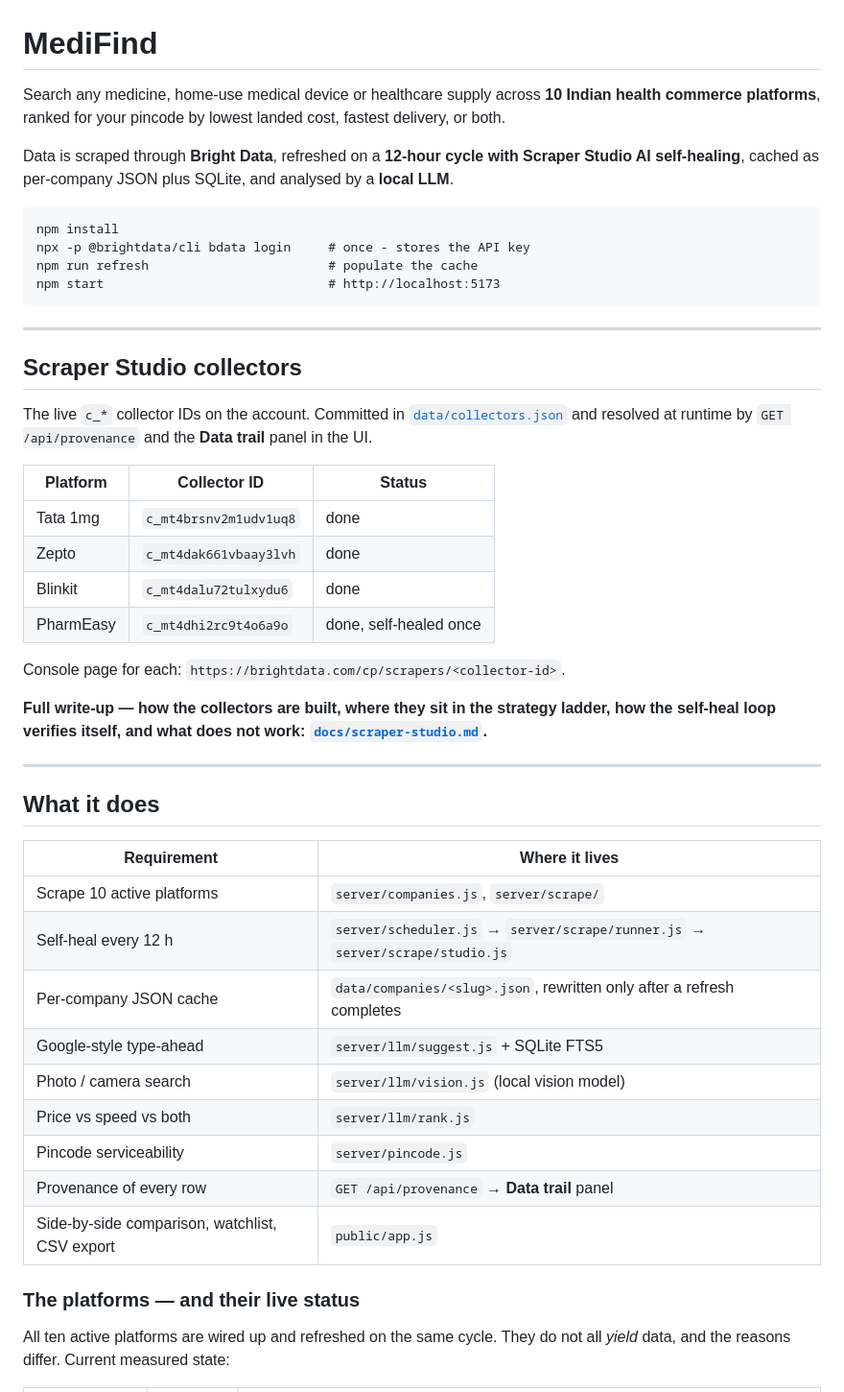
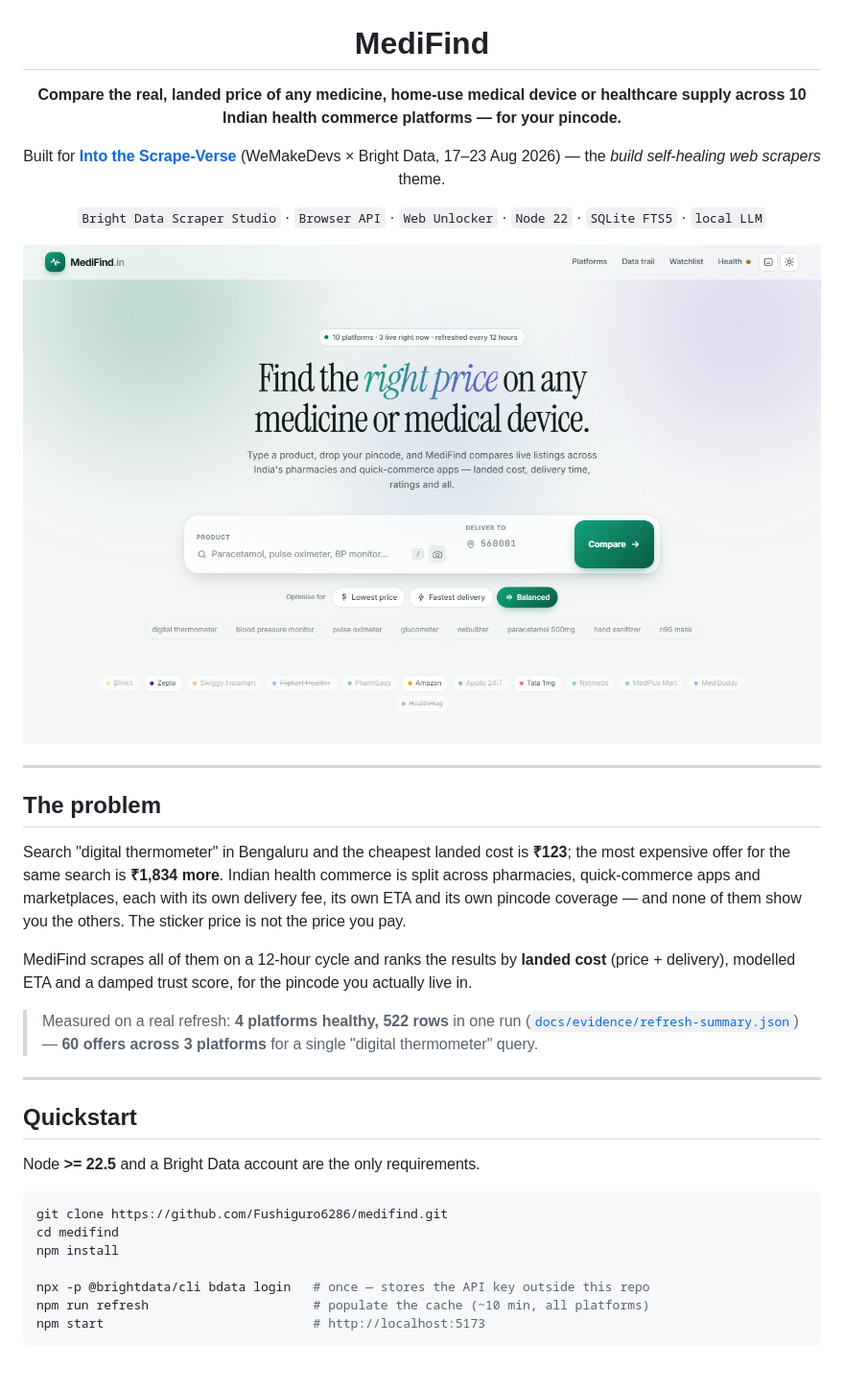
Before and after one commit to Fushiguro6286/medifind, a Markdown page: README.md, the part around one of its changes. Shown at 96% size. Rendered like a GitHub page; pictures changed too: docs/images/hero.png (added); blank space fills up the shorter version.

````diff
--- a/README.md
+++ b/README.md
@@ -1,56 +3,47 @@
 # MediFind
 
-Search any medicine, home-use medical device or healthcare supply across **10 Indian health
-commerce platforms**, ranked for your pincode by lowest landed cost, fastest delivery, or both.
+**Compare the real, landed price of any medicine, home-use medical device or healthcare
+supply across 10 Indian health commerce platforms — for your pincode.**
 
-Data is scraped through **Bright Data**, refreshed on a **12-hour cycle with Scraper Studio
-AI self-healing**, cached as per-company JSON plus SQLite, and analysed by a **local LLM**.
+Built for [**Into the Scrape-Verse**](https://www.wemakedevs.org/hackathons/scrape-verse)
+(WeMakeDevs × Bright Data, 17–23 Aug 2026) — the *build self-healing web scrapers* theme.
 
-```
-npm install
-npx -p @brightdata/cli bdata login     # once - stores the API key
-npm run refresh                        # populate the cache
-npm start                              # http://localhost:5173
-```
+`Bright Data Scraper Studio` · `Browser API` · `Web Unlocker` · `Node 22` · `SQLite FTS5` · `local LLM`
+
+<img src="docs/images/hero.png" alt="MediFind home screen" width="100%">
+
+</div>
 
 ---
 
-## Scraper Studio collectors
+## The problem
 
-The live `c_*` collector IDs on the account. Committed in
-[`data/collectors.json`](data/collectors.json) and resolved at runtime by
-`GET /api/provenance` and the **Data trail** panel in the UI.
+Search "digital thermometer" in Bengaluru and the cheapest landed cost is **₹123**; the most
+expensive offer for the same search is **₹1,834 more**. Indian health commerce is split across
+pharmacies, quick-commerce apps and marketplaces, each with its own delivery fee, its own ETA
+and its own pincode coverage — and none of them show you the others. The sticker price is not
+the price you pay.
 
-| Platform | Collector ID | Status |
-|---|---|---|
-| Tata 1mg | `c_mt4brsnv2m1udv1uq8` | done |
-| Zepto | `c_mt4dak661vbaay3lvh` | done |
-| Blinkit | `c_mt4dalu72tulxydu6` | done |
-| PharmEasy | `c_mt4dhi2rc9t4o6a9o` | done, self-healed once |
+MediFind scrapes all of them on a 12-hour cycle and ranks the results by **landed cost**
+(price + delivery), modelled ETA and a damped trust score, for the pincode you actually live in.
 
-Console page for each: `https://brightdata.com/cp/scrapers/<collector-id>`.
-
-**Full write-up — how the collectors are built, where they sit in the strategy ladder, how
-the self-heal loop verifies itself, and what does not work: [`docs/scraper-studio.md`](docs/scraper-studio.md).**
+> Measured on a real refresh: **4 platforms healthy, 522 rows** in one run
+> ([`docs/evidence/refresh-summary.json`](docs/evidence/refresh-summary.json)) —
+> **60 offers across 3 platforms** for a single "digital thermometer" query.
 
 ---
 
-## What it does
+## Quickstart
 
-| Requirement | Where it lives |
-|---|---|
-| Scrape 10 active platforms | `server/companies.js`, `server/scrape/` |
-| Self-heal every 12 h | `server/scheduler.js` → `server/scrape/runner.js` → `server/scrape/studio.js` |
-| Per-company JSON cache | `data/companies/<slug>.json`, rewritten only after a refresh completes |
-| Google-style type-ahead | `server/llm/suggest.js` + SQLite FTS5 |
-| Photo / camera search | `server/llm/vision.js` (local vision model) |
-| Price vs speed vs both | `server/llm/rank.js` |
-| Pincode serviceability | `server/pincode.js` |
-| Provenance of every row | `GET /api/provenance` → **Data trail** panel |
-| Side-by-side comparison, watchlist, CSV export | `public/app.js` |
+Node **>= 22.5** and a Bright Data account are the only requirements.
 
-### The platforms — and their live status
+```bash
+git clone https://github.com/Fushiguro6286/medifind.git
+cd medifind
+npm install
 
-All ten active platforms are wired up and refreshed on the same cycle. They do not all
-*yield* data, and the reasons differ. Current measured state:
+npx -p @brightdata/cli bdata login   # once — stores the API key outside this repo
+npm run refresh                      # populate the cache (~10 min, all platforms)
+npm start                            # http://localhost:5173
+```
 
````
Also changed, not shown: other parts of README.md (+183 -106 lines), docs/images/compare.png (added), docs/images/data-trail.png (added), docs/images/hero-dark.png (added), docs/images/mobile.png (added), docs/images/results.png (added).
